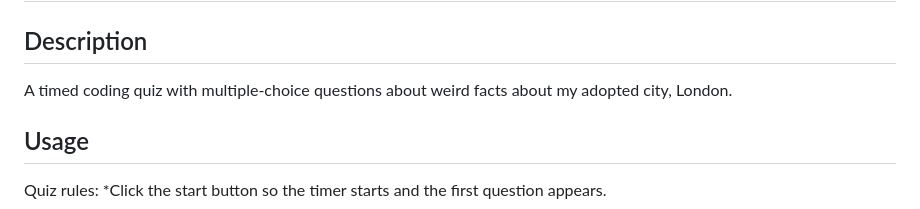
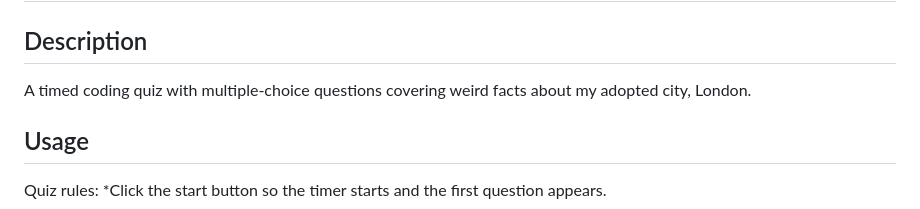
Before and after one commit to codeswitchstudio/London-code-quiz, a Markdown page: README.md, the part around the change. GitHub-like rendering.

```diff
--- a/README.md
+++ b/README.md
@@ -1,7 +1,7 @@
 # Ye Weird Olde London Pub Quiz
 
 ## Description
-A timed coding quiz with multiple-choice questions about weird facts about my adopted city, London.
+A timed coding quiz with multiple-choice questions covering weird facts about my adopted city, London.
 
 ## Usage
 Quiz rules:
```
